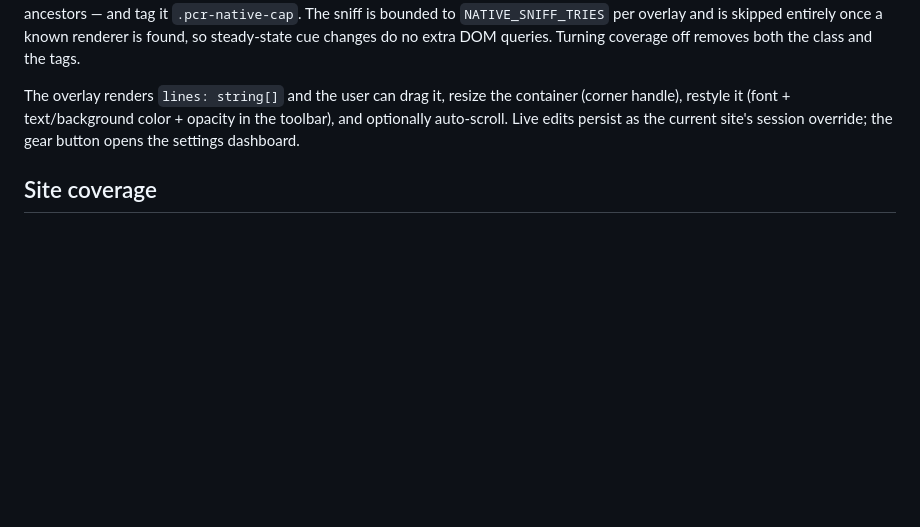
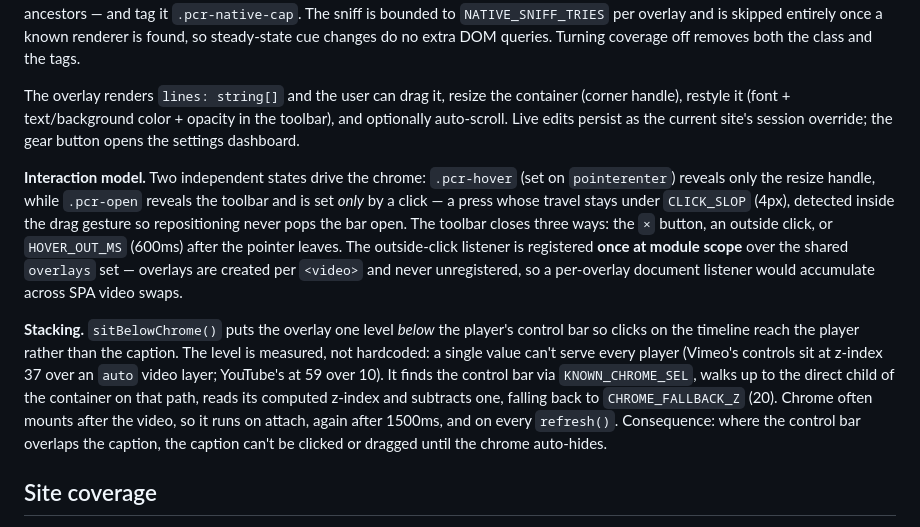
Before and after one commit to charlesmalo/patreon-caption-customizer, a Markdown page: AGENTS.md, the part around the change. Drawn GitHub-style; blank space fills up the shorter version.

Commit message:
Document the click-to-open toolbar and control-bar stacking
Co-Authored-By: Claude Opus 5 <noreply@anthropic.com>

```diff
--- a/AGENTS.md
+++ b/AGENTS.md
@@ -125,6 +125,27 @@ container (corner handle), restyle it (font + text/background color + opacity in
 the toolbar), and optionally auto-scroll. Live edits persist as the current
 site's session override; the gear button opens the settings dashboard.
 
+**Interaction model.** Two independent states drive the chrome: `.pcr-hover`
+(set on `pointerenter`) reveals only the resize handle, while `.pcr-open` reveals
+the toolbar and is set *only* by a click — a press whose travel stays under
+`CLICK_SLOP` (4px), detected inside the drag gesture so repositioning never pops
+the bar open. The toolbar closes three ways: the `×` button, an outside click, or
+`HOVER_OUT_MS` (600ms) after the pointer leaves. The outside-click listener is
+registered **once at module scope** over the shared `overlays` set — overlays are
+created per `<video>` and never unregistered, so a per-overlay document listener
+would accumulate across SPA video swaps.
+
+**Stacking.** `sitBelowChrome()` puts the overlay one level *below* the player's
+control bar so clicks on the timeline reach the player rather than the caption.
+The level is measured, not hardcoded: a single value can't serve every player
+(Vimeo's controls sit at z-index 37 over an `auto` video layer; YouTube's at 59
+over 10). It finds the control bar via `KNOWN_CHROME_SEL`, walks up to the direct
+child of the container on that path, reads its computed z-index and subtracts one,
+falling back to `CHROME_FALLBACK_Z` (20). Chrome often mounts after the video, so
+it runs on attach, again after 1500ms, and on every `refresh()`. Consequence: where
+the control bar overlaps the caption, the caption can't be clicked or dragged until
+the chrome auto-hides.
+
 ## Site coverage
 
 The tool runs on a **curated host list**, not all sites — edit the `@match`
```
